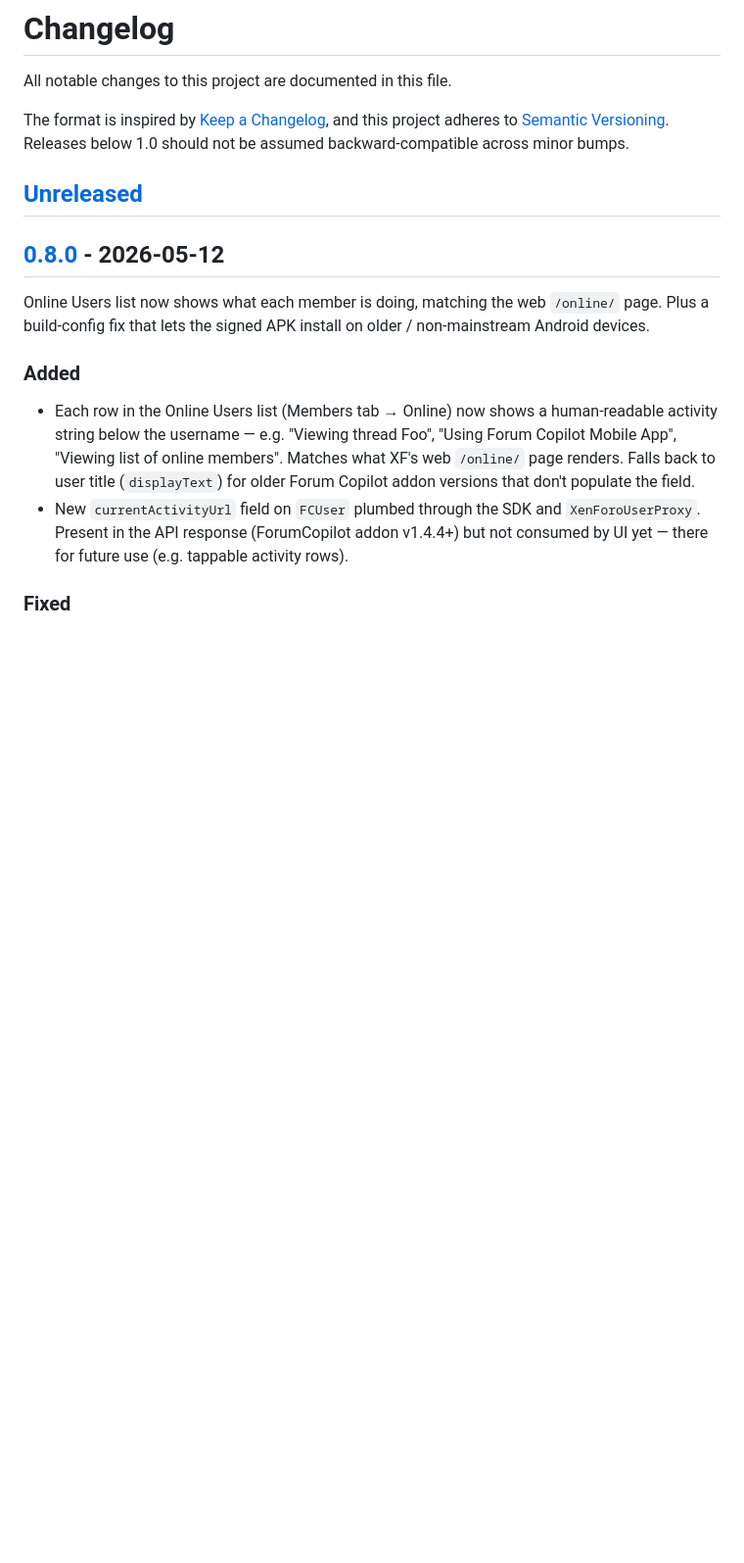
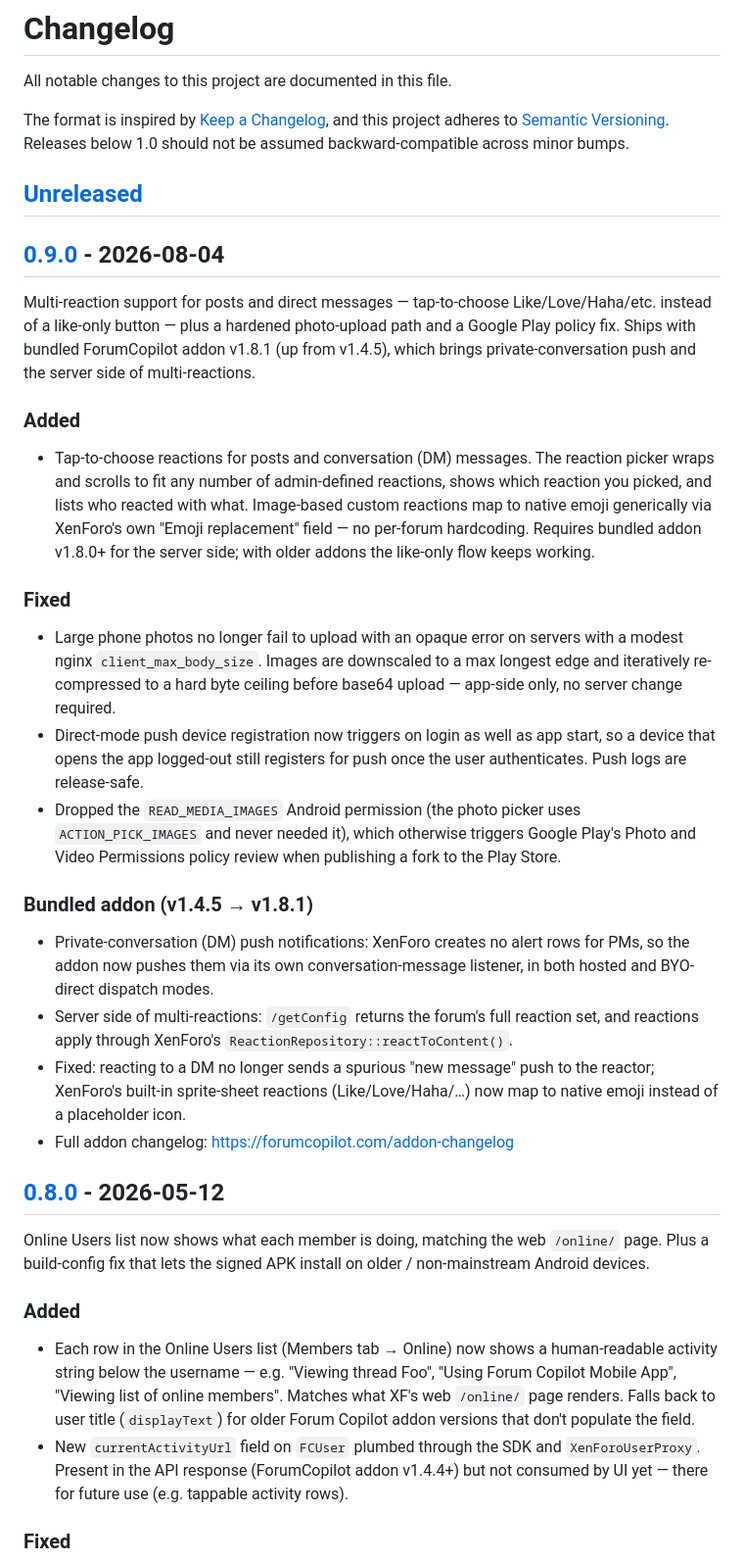
Before and after one commit to forumcopilot/xenforoapp, a Markdown page: CHANGELOG.md, the part around one of its changes. Shown at 98% size. GitHub-like rendering; blank space fills up the shorter version.

Commit message:
chore(release): v0.9.0
Co-Authored-By: Claude Fable 5 <noreply@anthropic.com>

```diff
--- a/CHANGELOG.md
+++ b/CHANGELOG.md
@@ -5,3 +5,22 @@ All notable changes to this project are documented in this file.
 The format is inspired by [Keep a Changelog](https://keepachangelog.com/en/1.1.0/), and this project adheres to [Semantic Versioning](https://semver.org/spec/v2.0.0.html). Releases below 1.0 should not be assumed backward-compatible across minor bumps.
 
 ## [Unreleased]
+
+## [0.9.0] - 2026-08-04
+
+Multi-reaction support for posts and direct messages — tap-to-choose Like/Love/Haha/etc. instead of a like-only button — plus a hardened photo-upload path and a Google Play policy fix. Ships with bundled ForumCopilot addon v1.8.1 (up from v1.4.5), which brings private-conversation push and the server side of multi-reactions.
+
+### Added
+- Tap-to-choose reactions for posts and conversation (DM) messages. The reaction picker wraps and scrolls to fit any number of admin-defined reactions, shows which reaction you picked, and lists who reacted with what. Image-based custom reactions map to native emoji generically via XenForo's own "Emoji replacement" field — no per-forum hardcoding. Requires bundled addon v1.8.0+ for the server side; with older addons the like-only flow keeps working.
+
+### Fixed
+- Large phone photos no longer fail to upload with an opaque error on servers with a modest nginx `client_max_body_size`. Images are downscaled to a max longest edge and iteratively re-compressed to a hard byte ceiling before base64 upload — app-side only, no server change required.
+- Direct-mode push device registration now triggers on login as well as app start, so a device that opens the app logged-out still registers for push once the user authenticates. Push logs are release-safe.
+- Dropped the `READ_MEDIA_IMAGES` Android permission (the photo picker uses `ACTION_PICK_IMAGES` and never needed it), which otherwise triggers Google Play's Photo and Video Permissions policy review when publishing a fork to the Play Store.
+
+### Bundled addon (v1.4.5 → v1.8.1)
+- Private-conversation (DM) push notifications: XenForo creates no alert rows for PMs, so the addon now pushes them via its own conversation-message listener, in both hosted and BYO-direct dispatch modes.
+- Server side of multi-reactions: `/getConfig` returns the forum's full reaction set, and reactions apply through XenForo's `ReactionRepository::reactToContent()`.
+- Fixed: reacting to a DM no longer sends a spurious "new message" push to the reactor; XenForo's built-in sprite-sheet reactions (Like/Love/Haha/…) now map to native emoji instead of a placeholder icon.
+- Full addon changelog: https://forumcopilot.com/addon-changelog
+
```
Also changed, not shown: other parts of CHANGELOG.md (+2 -1 lines).
